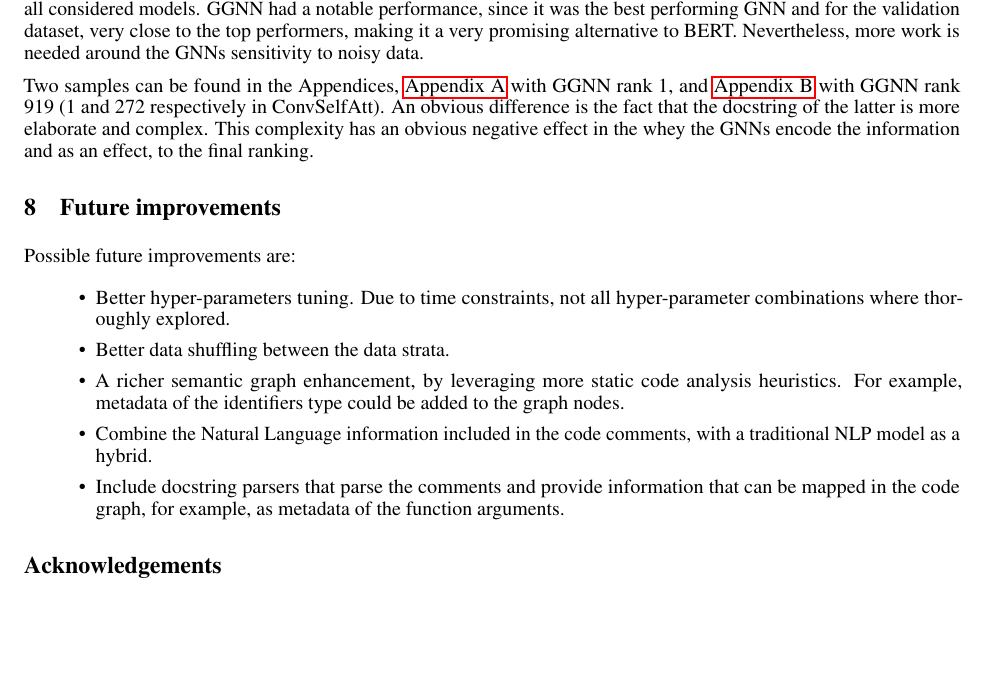
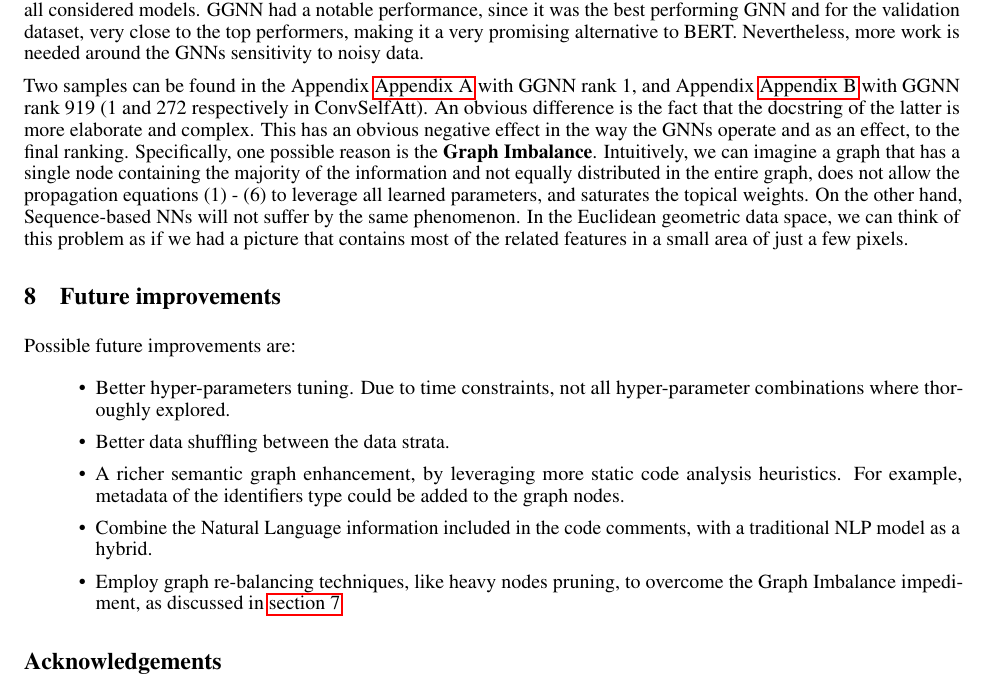
Before and after one commit to paloukari/W266_Report, a LaTeX paper (report/template.tex): part of page 6 of 8, cut so that both start at the same text, the shorter picture padded with empty space. Compiled offline with pdfLaTeX.

Commit message:
graph imbalance

```diff
--- a/report/template.tex
+++ b/report/template.tex
@@ -260,9 +260,10 @@ Based on these assumptions, we can see that the GNNs are more sensitive to the c
 This possible issue was reported to the CodeSearchNet repository here:  \url{https://github.com/github/CodeSearchNet/issues/87}
 
 \section{Conclusions}
+\label{ssec:conclusions}
 Overall, the GNN models achieved somewhat good performance on this task, but failed to exceed the BERT-based models which had the best performance. This is not unexpected, as the self-attention model has the highest capacity of all considered models. GGNN had a notable performance, since it was the best performing GNN and for the validation dataset, very close to the top performers, making it a very promising alternative to BERT. Nevertheless, more work is needed around the GNNs sensitivity to noisy data.
 
-Two samples can be found in the Appendices, \autoref{appendix:good} with GGNN rank 1, and \autoref{appendix:bad} with GGNN rank 919 (1 and 272 respectively in ConvSelfAtt). An obvious difference is the fact that the docstring of the latter is more elaborate and complex. This complexity has an obvious negative effect in the whey the GNNs encode the information and as an effect, to the final ranking.
+Two samples can be found in the Appendix \autoref{appendix:good} with GGNN rank 1, and Appendix \autoref{appendix:bad} with GGNN rank 919 (1 and 272 respectively in ConvSelfAtt). An obvious difference is the fact that the docstring of the latter is more elaborate and complex. This has an obvious negative effect in the way the GNNs operate and as an effect, to the final ranking. Specifically, one possible reason is the \textbf{Graph Imbalance}. Intuitively, we can imagine a graph that has a single node containing the majority of the information and not equally distributed in the entire graph, does not allow the propagation equations (1) - (6) to leverage all learned parameters, and saturates the topical weights. On the other hand, Sequence-based NNs will not suffer by the same phenomenon. In the Euclidean geometric data space, we can think of this problem as if we had a picture that contains most of the related features in a small area of just a few pixels.
 
 \section{Future improvements}
 Possible future improvements are:
@@ -271,7 +272,7 @@ Possible future improvements are:
   \item Better data shuffling between the data strata.
   \item A richer semantic graph enhancement, by leveraging more static code analysis heuristics. For example, metadata of the identifiers type could be added to the graph nodes.
   \item Combine the Natural Language information included in the code comments, with a traditional NLP model as a hybrid.
-  \item Include docstring parsers that parse the comments and provide information that can be mapped in the code graph, for example, as metadata of the function arguments.
+  \item Employ graph re-balancing techniques, like heavy nodes pruning, to overcome the Graph Imbalance impediment, as discussed in \autoref{ssec:conclusions}
 \end{itemize}
 
 
```
Also changed, not shown: Comparing_Sequence_based_NLP_Networks_with_Graph_Neural_Networks_in_Semantic_Code_Search.pdf.
